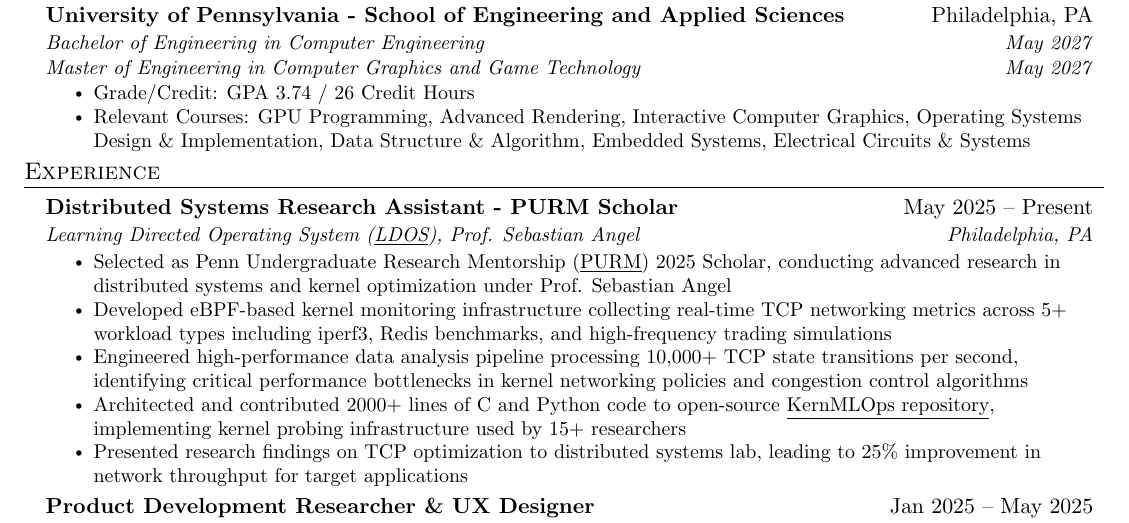
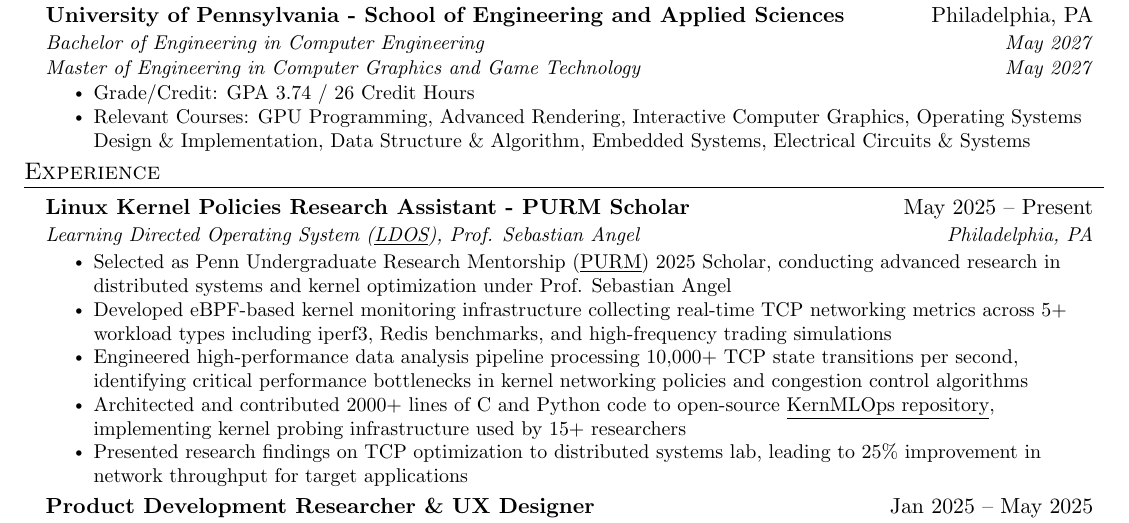
Before and after one commit to tonytgrt/TonyTianResume, a LaTeX CV (resume_all.tex): part of page 1 of 3, cut so that both start at the same text. Compiled offline with pdfLaTeX.

Commit message:
Update resume to reflect new role as Linux Kernel Policies Research Assistant

```diff
--- a/resume_all.tex
+++ b/resume_all.tex
@@ -140,7 +140,7 @@
 \section{Experience}
   \resumeSubHeadingListStart
     \resumeSubheading
-      {Distributed Systems Research Assistant - PURM Scholar}{May 2025 -- Present}
+      {Linux Kernel Policies Research Assistant - PURM Scholar}{May 2025 -- Present}
       {Learning Directed Operating System (\href{https://ldos.utexas.edu/}{\underline{LDOS}}), Prof. Sebastian Angel}{Philadelphia, PA}
       \resumeItemListStart
         \resumeItem{Selected as Penn Undergraduate Research Mentorship (\href{https://curf.upenn.edu/content/penn-undergraduate-research-mentoring-program-purm}{\underline{PURM}}) 2025 Scholar, conducting advanced research in distributed systems and kernel optimization under Prof. Sebastian Angel}
```
Also changed, not shown: resume_all.pdf.
